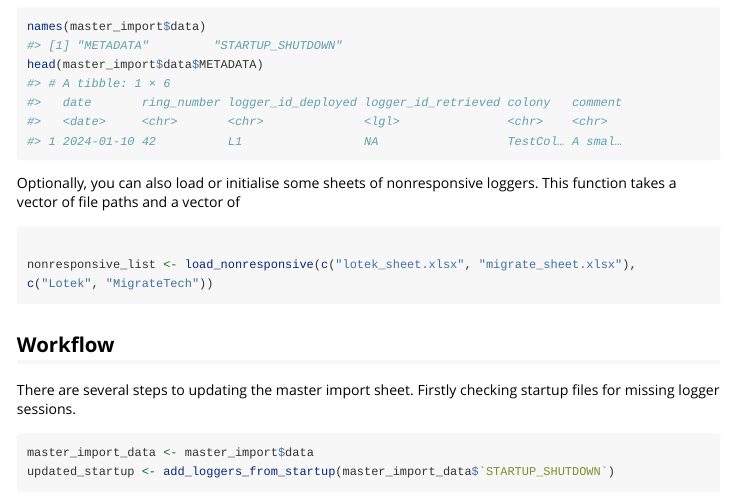
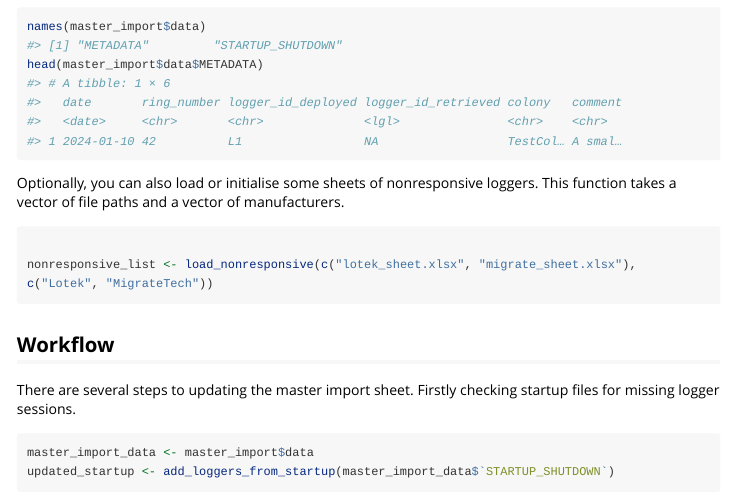
Before and after one commit to NINAnor/seatrack_metadata_handling, an R Markdown document (vignettes/introduction.Rmd): the page in a window 1100 px wide, from 1260 px down. Rendered offline with R 4.5, knitr and Pandoc, with nearby package versions; some code elsewhere in the file could not run offline; long lines of code are wrapped; common packages that the code uses without loading them are loaded.

Commit message:
Update readme

````diff
--- a/vignettes/introduction.Rmd
+++ b/vignettes/introduction.Rmd
@@ -171,7 +171,7 @@ head(master_import$data$METADATA)
 
 ```
 
-Optionally, you can also load or initialise some sheets of nonresponsive loggers. This function takes a vector of file paths and a vector of
+Optionally, you can also load or initialise some sheets of nonresponsive loggers. This function takes a vector of file paths and a vector of manufacturers.
 
 ```{r loadunresponsive}
 
````
Also changed, not shown: README.md.
